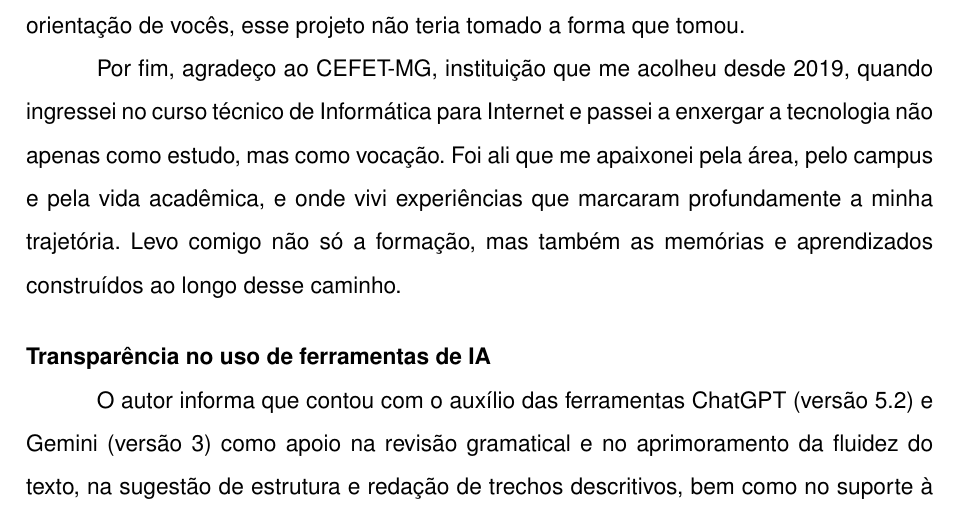
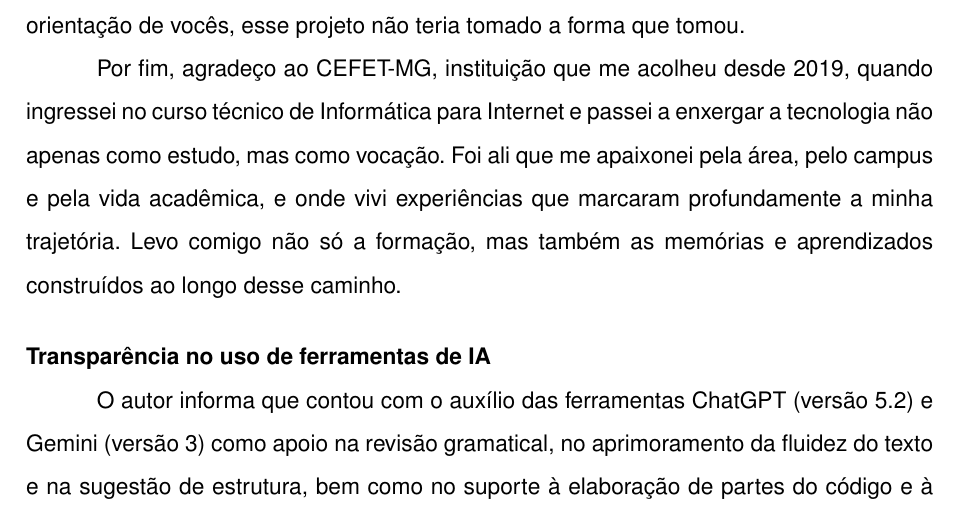
Before and after one commit to pablossousa/tcc-monografia, a LaTeX thesis (main.tex, which reads 1-Pre-Textual/Agradecimentos.tex): part of page 4 of 65, cut so that both start at the same text. Compiled offline with pdfLaTeX.

Commit message:
versao final agora sim pfc i

```diff
--- a/1-Pre-Textual/Agradecimentos.tex
+++ b/1-Pre-Textual/Agradecimentos.tex
@@ -14,4 +14,4 @@ Por fim, agradeço ao CEFET-MG, instituição que me acolheu desde 2019, quando
 \vspace{0.5cm}
 \noindent\textbf{Transparência no uso de ferramentas de IA}
 
-O autor informa que contou com o auxílio das ferramentas ChatGPT (versão 5.2) e Gemini (versão 3) como apoio na revisão gramatical e no aprimoramento da fluidez do texto, na sugestão de estrutura e redação de trechos descritivos, bem como no suporte à elaboração de partes do código e à definição de casos de teste e verificações experimentais. Todo o conteúdo produzido com esse apoio foi revisado, validado e adaptado pelo autor, sendo a responsabilidade final pelo trabalho exclusivamente do autor.
+O autor informa que contou com o auxílio das ferramentas ChatGPT (versão 5.2) e Gemini (versão 3) como apoio na revisão gramatical, no aprimoramento da fluidez do texto e na sugestão de estrutura, bem como no suporte à elaboração de partes do código e à definição de casos de teste e verificações experimentais. Todo o conteúdo produzido com esse apoio foi revisado, validado e adaptado pelo autor, sendo a responsabilidade final pelo trabalho exclusivamente do autor.
```
Also changed, not shown: 3 other files.
